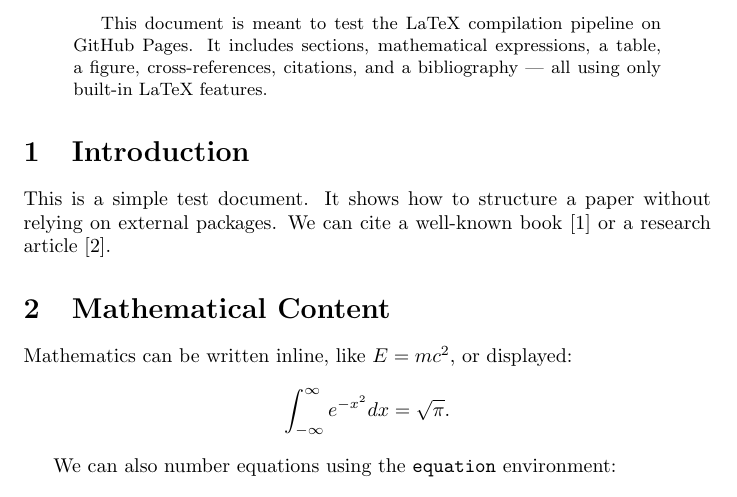
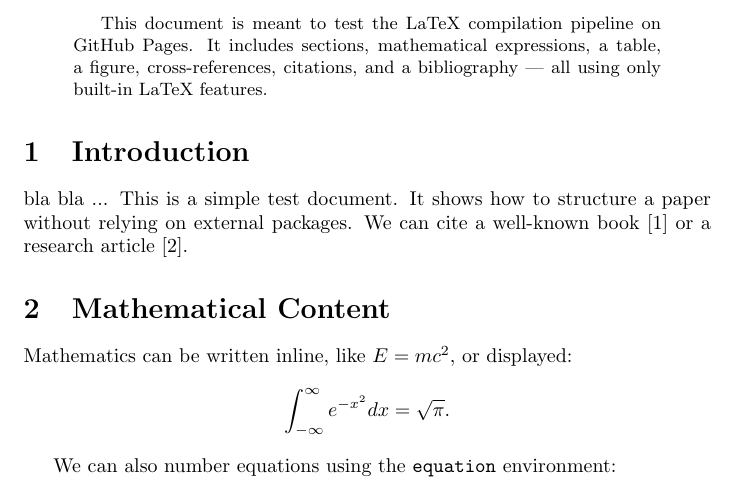
Before and after one commit to danieldrbarros/latex-lab, a LaTeX paper (main.tex): part of page 1 of 3, cut so that both start at the same text. Compiled offline with pdfLaTeX.

Commit message:
Update main.tex via Collab-TeX

```diff
--- a/main.tex
+++ b/main.tex
@@ -17,7 +17,7 @@ citations, and a bibliography — all using only built‑in LaTeX features.
 \end{abstract}
 
 \section{Introduction}
-This is a simple test document. It shows how to structure a paper without relying on
+bla bla ... This is a simple test document. It shows how to structure a paper without relying on
 external packages. We can cite a well‑known book~\cite{knuth:1984} or a research article~\cite{lamport:1994}.
 
 \section{Mathematical Content}
```
